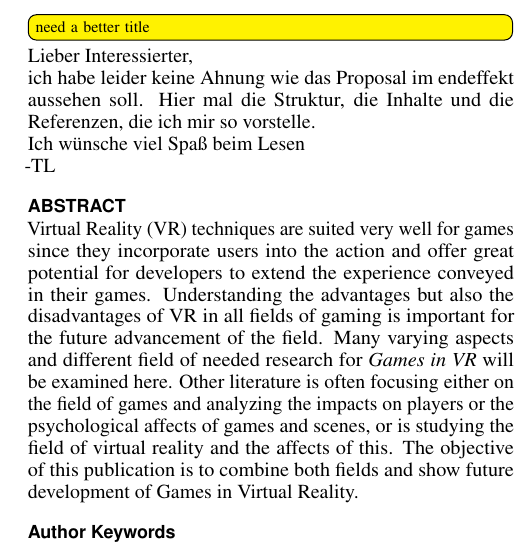
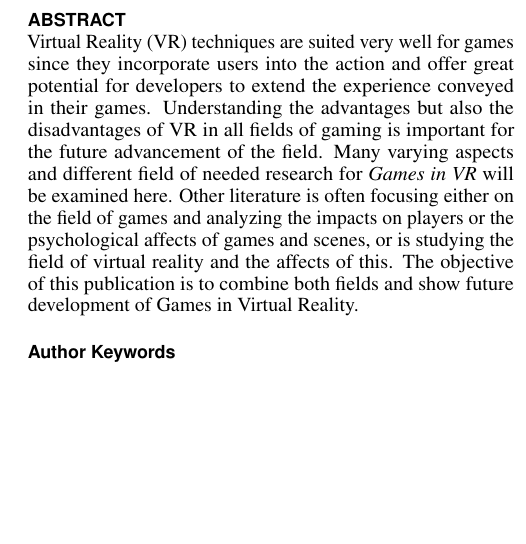
Before and after one commit to tlahmann/rtmi-16, a LaTeX document (RTMI-GamesInVR.tex): part of one column of page 1 of 4, cut at the place of the change, the shorter picture padded with empty space. Compiled offline with pdfLaTeX; a missing bibliography style is replaced by a similar one.

Commit message:
New title

```diff
--- a/RTMI-GamesInVR.tex
+++ b/RTMI-GamesInVR.tex
@@ -48,7 +48,7 @@
 % re-using, if desired).  Use \emtpyauthor when submitting for review
 % so you remain anonymous.
 \def\authorname{Tobias Lahmann}
-\def\plaintitle{Games in VR}
+\def\plaintitle{Games and the virtual reality: an introduction to research trends}
 \def\plainauthor{\authorname}
 \def\emptyauthor{}
 \def\plainkeywords{Virtual reality, games, psychology, research}
@@ -114,18 +114,10 @@
 }
 
 \maketitle
-\todo[inline]{need a better title}
 
 %----------------------------------------------------------------------------------------
 %	Document
 %----------------------------------------------------------------------------------------
-Lieber Interessierter,
-
-ich habe leider keine Ahnung wie das Proposal im endeffekt aussehen soll. Hier mal die Struktur, die Inhalte und die Referenzen, die ich mir so vorstelle.
-
-Ich wünsche viel Spaß beim Lesen
-
--TL
 
 \input{./sections/00abstract}
 
```
